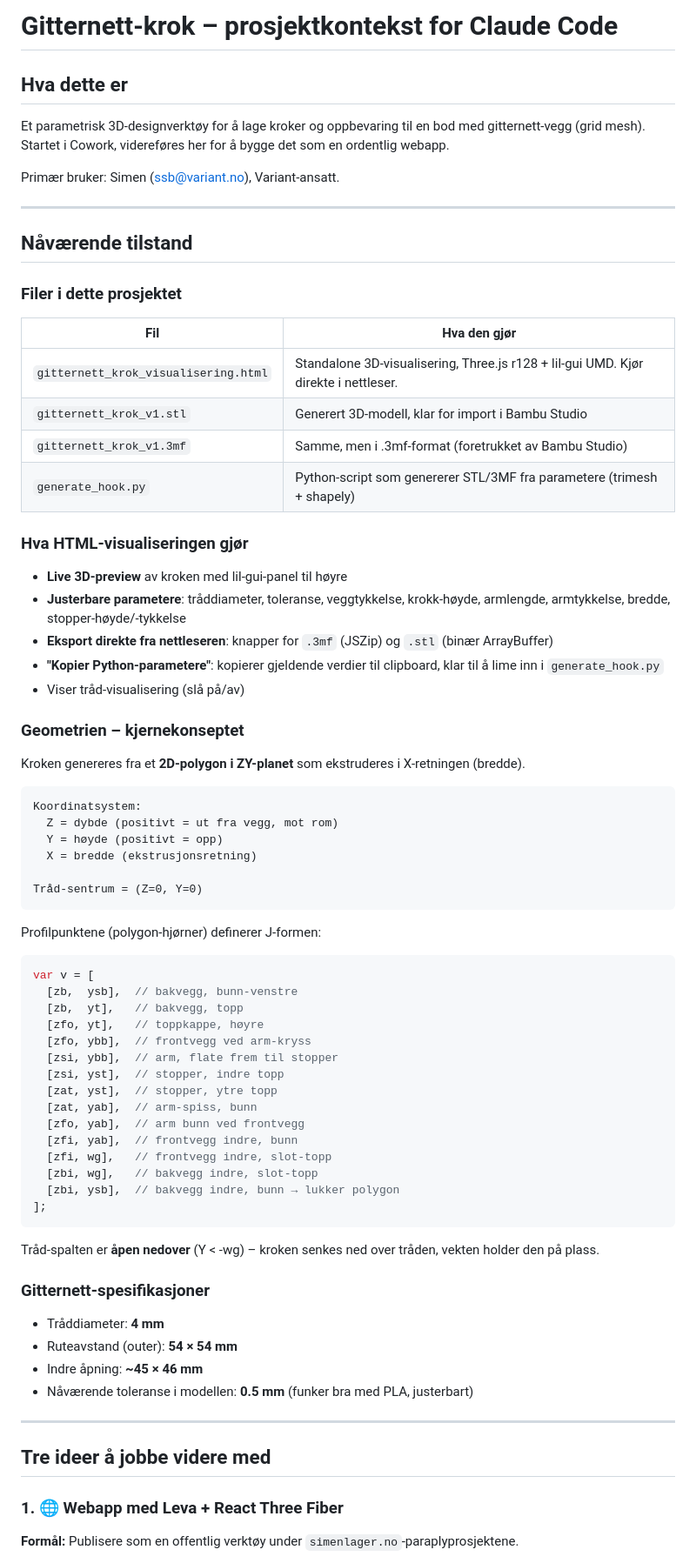
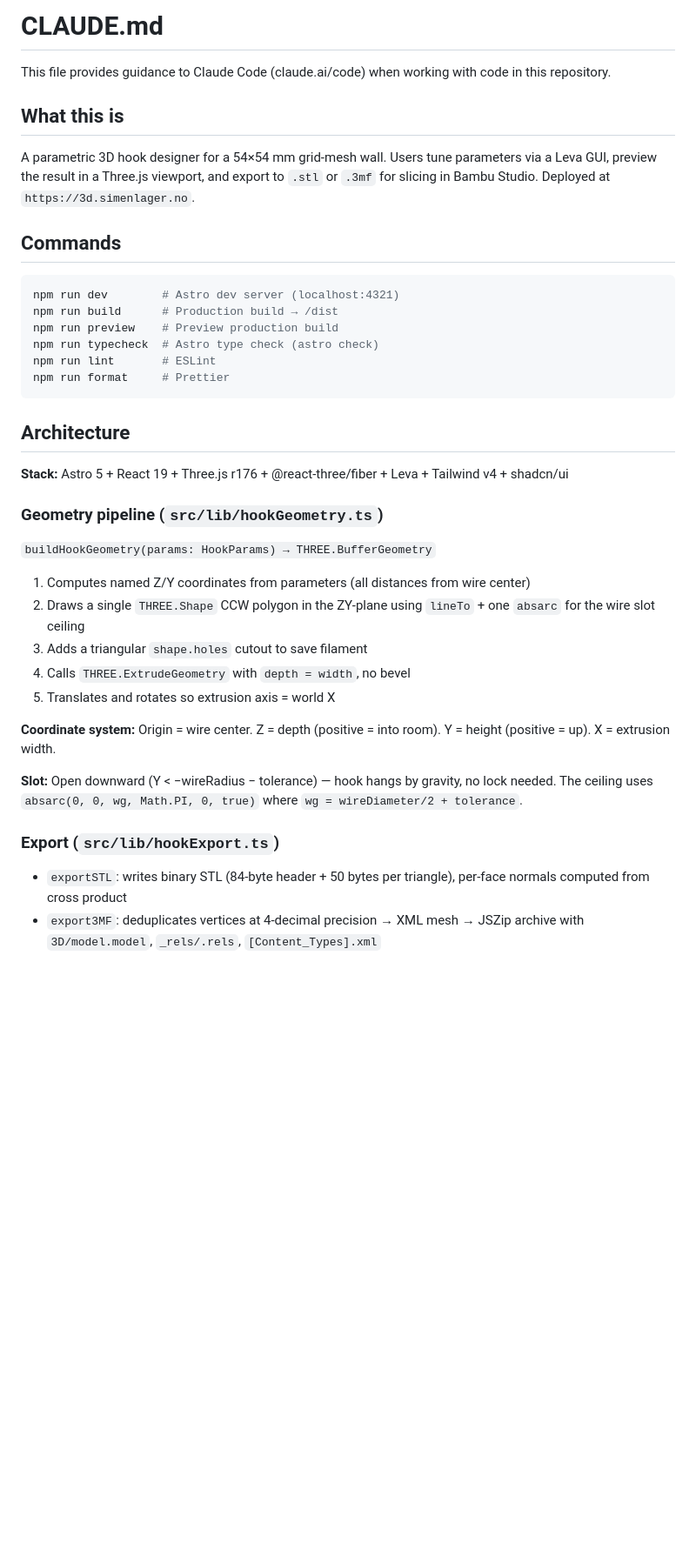
Before and after one commit to strombraaten/3D-Print-Generator, a Markdown page: CLAUDE.md, the part around one of its changes. Shown at 87% size. GitHub-like rendering; blank space fills up the shorter version.

````diff
--- a/CLAUDE.md
+++ b/CLAUDE.md
@@ -1,79 +1,42 @@
-# Gitternett-krok – prosjektkontekst for Claude Code
+# CLAUDE.md
 
-## Hva dette er
+This file provides guidance to Claude Code (claude.ai/code) when working with code in this repository.
 
-Et parametrisk 3D-designverktøy for å lage kroker og oppbevaring til en bod med gitternett-vegg (grid mesh). Startet i Cowork, videreføres her for å bygge det som en ordentlig webapp.
+## What this is
 
-Primær bruker: Simen (ssb@variant.no), Variant-ansatt.
+A parametric 3D hook designer for a 54×54 mm grid-mesh wall. Users tune parameters via a Leva GUI, preview the result in a Three.js viewport, and export to `.stl` or `.3mf` for slicing in Bambu Studio. Deployed at `https://3d.simenlager.no`.
 
----
+## Commands
 
-## Nåværende tilstand
-
-### Filer i dette prosjektet
-
-| Fil | Hva den gjør |
-|-----|-------------|
-| `gitternett_krok_visualisering.html` | Standalone 3D-visualisering, Three.js r128 + lil-gui UMD. Kjør direkte i nettleser. |
-| `gitternett_krok_v1.stl` | Generert 3D-modell, klar for import i Bambu Studio |
-| `gitternett_krok_v1.3mf` | Samme, men i .3mf-format (foretrukket av Bambu Studio) |
-| `generate_hook.py` | Python-script som genererer STL/3MF fra parametere (trimesh + shapely) |
-
-### Hva HTML-visualiseringen gjør
-
-- **Live 3D-preview** av kroken med lil-gui-panel til høyre
-- **Justerbare parametere**: tråddiameter, toleranse, veggtykkelse, krokk-høyde, armlengde, armtykkelse, bredde, stopper-høyde/-tykkelse
-- **Eksport direkte fra nettleseren**: knapper for `.3mf` (JSZip) og `.stl` (binær ArrayBuffer)
-- **"Kopier Python-parametere"**: kopierer gjeldende verdier til clipboard, klar til å lime inn i `generate_hook.py`
-- Viser tråd-visualisering (slå på/av)
-
-### Geometrien – kjernekonseptet
-
-Kroken genereres fra et **2D-polygon i ZY-planet** som ekstruderes i X-retningen (bredde).
-
-```
-Koordinatsystem:
-  Z = dybde (positivt = ut fra vegg, mot rom)
-  Y = høyde (positivt = opp)
-  X = bredde (ekstrusjonsretning)
-
-Tråd-sentrum = (Z=0, Y=0)
+```sh
+npm run dev        # Astro dev server (localhost:4321)
+npm run build      # Production build → /dist
+npm run preview    # Preview production build
+npm run typecheck  # Astro type check (astro check)
+npm run lint       # ESLint
+npm run format     # Prettier
 ```
 
-Profilpunktene (polygon-hjørner) definerer J-formen:
+## Architecture
 
-```javascript
-var v = [
-  [zb,  ysb],  // bakvegg, bunn-venstre
-  [zb,  yt],   // bakvegg, topp
-  [zfo, yt],   // toppkappe, høyre
-  [zfo, ybb],  // frontvegg ved arm-kryss
-  [zsi, ybb],  // arm, flate frem til stopper
-  [zsi, yst],  // stopper, indre topp
-  [zat, yst],  // stopper, ytre topp
-  [zat, yab],  // arm-spiss, bunn
-  [zfo, yab],  // arm bunn ved frontvegg
-  [zfi, yab],  // frontvegg indre, bunn
-  [zfi, wg],   // frontvegg indre, slot-topp
-  [zbi, wg],   // bakvegg indre, slot-topp
-  [zbi, ysb],  // bakvegg indre, bunn → lukker polygon
-];
-```
+**Stack:** Astro 5 + React 19 + Three.js r176 + @react-three/fiber + Leva + Tailwind v4 + shadcn/ui
 
-Tråd-spalten er **åpen nedover** (Y < -wg) – kroken senkes ned over tråden, vekten holder den på plass.
+### Geometry pipeline (`src/lib/hookGeometry.ts`)
 
-### Gitternett-spesifikasjoner
+`buildHookGeometry(params: HookParams) → THREE.BufferGeometry`
 
-- Tråddiameter: **4 mm**
-- Ruteavstand (outer): **54 × 54 mm**
-- Indre åpning: **~45 × 46 mm**
-- Nåværende toleranse i modellen: **0.5 mm** (funker bra med PLA, justerbart)
+1. Computes named Z/Y coordinates from parameters (all distances from wire center)
+2. Draws a single `THREE.Shape` CCW polygon in the ZY-plane using `lineTo` + one `absarc` for the wire slot ceiling
+3. Adds a triangular `shape.holes` cutout to save filament
+4. Calls `THREE.ExtrudeGeometry` with `depth = width`, no bevel
+5. Translates and rotates so extrusion axis = world X
 
----
+**Coordinate system:** Origin = wire center. Z = depth (positive = into room). Y = height (positive = up). X = extrusion width.
 
-## Tre ideer å jobbe videre med
+**Slot:** Open downward (Y < −wireRadius − tolerance) — hook hangs by gravity, no lock needed. The ceiling uses `absarc(0, 0, wg, Math.PI, 0, true)` where `wg = wireDiameter/2 + tolerance`.
 
-### 1. 🌐 Webapp med Leva + React Three Fiber
+### Export (`src/lib/hookExport.ts`)
 
-**Formål:** Publisere som en offentlig verktøy under `simenlager.no`-paraplyprosjektene.
+- `exportSTL`: writes binary STL (84-byte header + 50 bytes per triangle), per-face normals computed from cross product
+- `export3MF`: deduplicates vertices at 4-decimal precision → XML mesh → JSZip archive with `3D/model.model`, `_rels/.rels`, `[Content_Types].xml`
 
````
Also changed, not shown: other parts of CLAUDE.md (+22 -96 lines).
